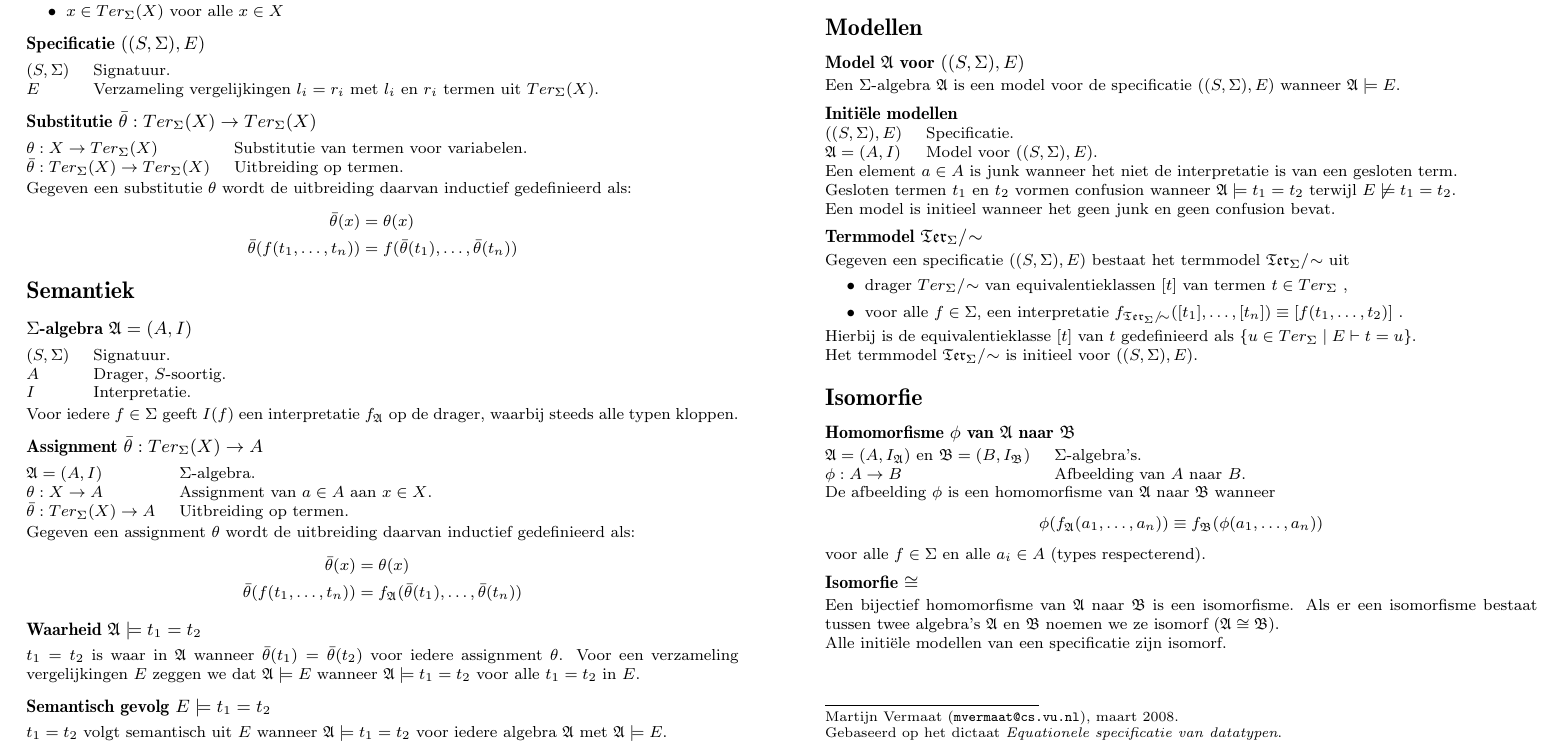
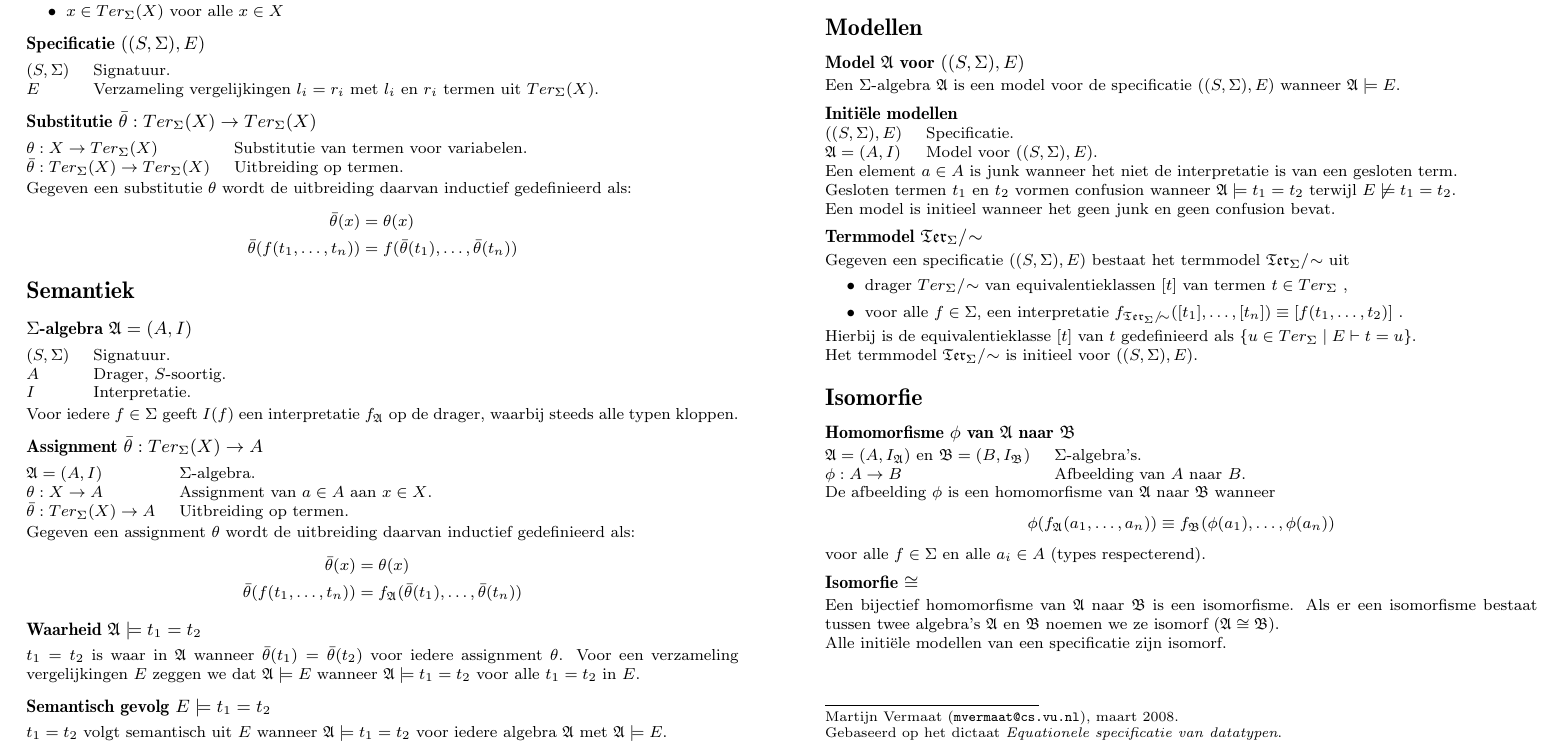
Before and after one commit to martijnvermaat/documents, a LaTeX document (vu/iti/equationele-logica/beknopt.tex): part of the page, cut so that both start at the same text. Compiled offline with pdfLaTeX.

Commit message:
Fixed typo.

```diff
--- a/vu/iti/equationele-logica/beknopt.tex
+++ b/vu/iti/equationele-logica/beknopt.tex
@@ -235,7 +235,7 @@ $\phi : A \rightarrow B$                                                   &  Af
 
 De afbeelding $\phi$ is een homomorfisme van $\mathfrak{A}$ naar $\mathfrak{B}$ wanneer
 \begin{equation*}
-  \phi(f_{\mathfrak{A}}(a_{1}, \ldots, a_{n})) \equiv f_{\mathfrak{B}}(\phi(a_{1}, \ldots, a_{n}))
+  \phi(f_{\mathfrak{A}}(a_{1}, \ldots, a_{n})) \equiv f_{\mathfrak{B}}(\phi(a_{1}), \ldots, \phi(a_{n}))
 \end{equation*}
 voor alle $f \in \Sigma$ en alle $a_{i} \in A$ (types respecterend).
 
```
